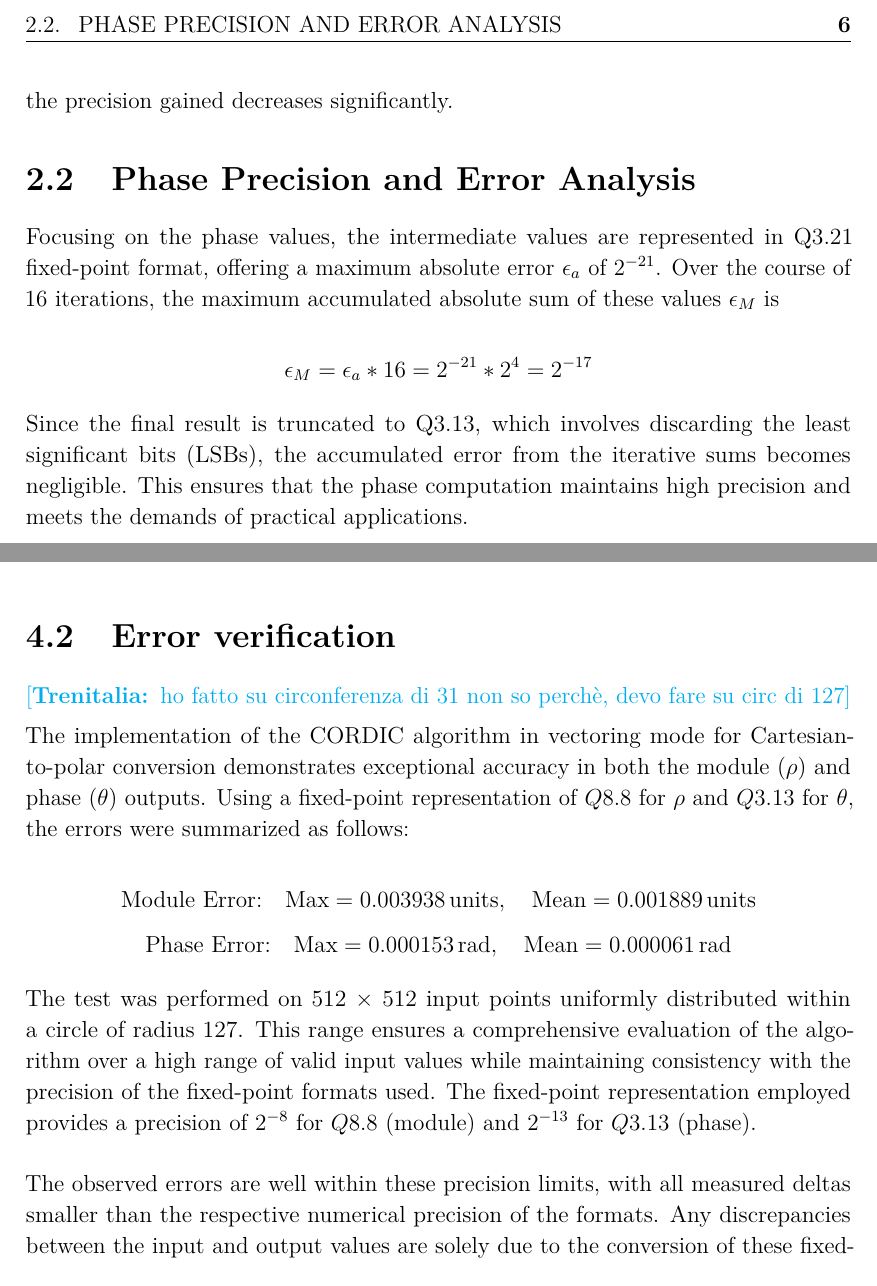
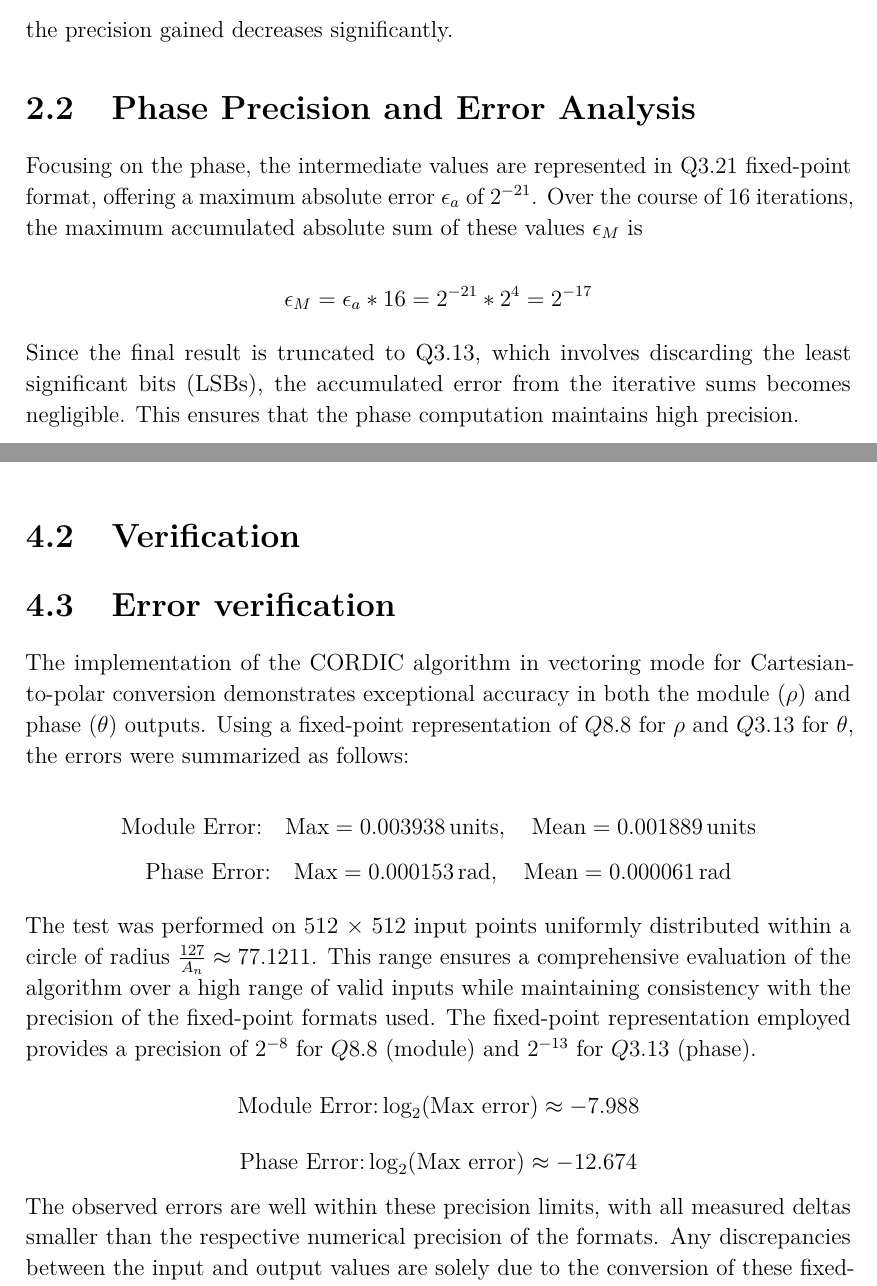
Before and after one commit to Sonic803/cordic-vhdl, a LaTeX thesis (report/main.tex, which reads report/chapters/2_Architecture.tex, report/chapters/4_Verification.tex): two parts of pages 6 and 8 of 12 before the commit and two parts of pages 6 and 8 of 13 after it, joined at a grey line, cut at the place of the change. Compiled offline with pdfLaTeX.

Commit message:
error verification paragraph

```diff
--- a/report/chapters/2_Architecture.tex
+++ b/report/chapters/2_Architecture.tex
@@ -31,10 +31,10 @@ To implement the CORDIC algorithm, we used fixed-point arithmetic for the input
 The number of iterations for the CORDIC algorithm was set to 16, as this provides a high level of precision while balancing computational efficiency. Beyond 16 iterations, the precision gained decreases significantly.
 
 \section{Phase Precision and Error Analysis}
-Focusing on the phase values, the intermediate values are represented in Q3.21 fixed-point format, offering a maximum absolute error \( \epsilon_a \) of \(2^{-21}\). Over the course of 16 iterations, the maximum accumulated absolute sum of these values \( \epsilon_M \) is
+Focusing on the phase, the intermediate values are represented in Q3.21 fixed-point format, offering a maximum absolute error \( \epsilon_a \) of \(2^{-21}\). Over the course of 16 iterations, the maximum accumulated absolute sum of these values \( \epsilon_M \) is
 
 \[
     \epsilon_M = \epsilon_a * 16 = 2^{-21} * 2^{4} = 2^{-17}
 \]
 
-Since the final result is truncated to Q3.13, which involves discarding the least significant bits (LSBs), the accumulated error from the iterative sums becomes negligible. This ensures that the phase computation maintains high precision and meets the demands of practical applications.
+Since the final result is truncated to Q3.13, which involves discarding the least significant bits (LSBs), the accumulated error from the iterative sums becomes negligible. This ensures that the phase computation maintains high precision.
--- a/report/chapters/4_Verification.tex
+++ b/report/chapters/4_Verification.tex
@@ -10,11 +10,9 @@
     \label{code:testbench}
 \end{code}
 
+\section{Verification}
 
 \section{Error verification}
-
-\cadm{ho fatto su circonferenza di 31 non so perchè, devo fare su circ di 127}
-
 The implementation of the CORDIC algorithm in vectoring mode for Cartesian-to-polar conversion demonstrates
 exceptional accuracy in both the module (\( \rho \)) and phase (\( \theta \)) outputs. Using a fixed-point
 representation of \( Q8.8 \) for \( \rho \) and \( Q3.13 \) for \( \theta \), the errors were summarized as follows:
@@ -26,8 +24,12 @@ representation of \( Q8.8 \) for \( \rho \) and \( Q3.13 \) for \( \theta \), th
 \text{Phase Error:} \quad \text{Max} = 0.000153 \, \text{rad}, \quad \text{Mean} = 0.000061 \, \text{rad}
 \]
 
-The test was performed on 512 × 512 input points uniformly distributed within a circle of radius 127.
-This range ensures a comprehensive evaluation of the algorithm over a high range of valid input values while maintaining
+The test was performed on 512 × 512 input points uniformly distributed within a circle of radius \( \frac{127}{A_n} \approx 77.1211 \).
+This range ensures a comprehensive evaluation of the algorithm over a high range of valid inputs while maintaining
 consistency with the precision of the fixed-point formats used. The fixed-point representation employed provides a precision
 of \( 2^{-8} \) for \( Q8.8 \) (module) and \( 2^{-13} \) for \( Q3.13 \) (phase).
-\\\\
+\[
+    \text{Module Error:} \log_2(\text{Max error}) \approx -7.988
+\]
+\[
+    \text{Phase Error:} \log_2(\text{Max error}) \approx -12.674
```
Also changed, not shown: report/chapters/4_Verification.tex (18 more changed lines), 1 other file.
